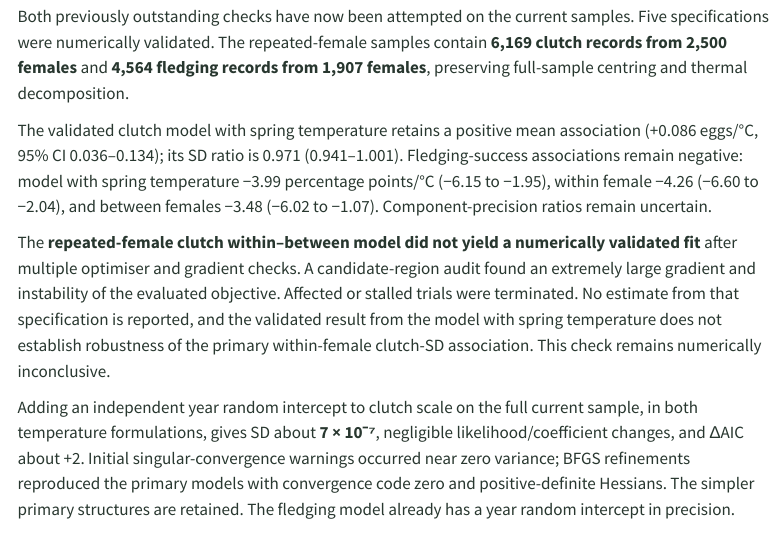
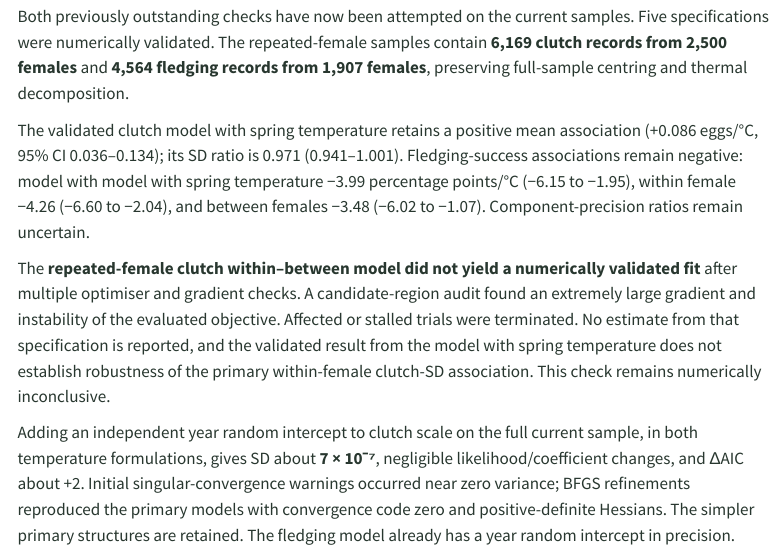
Before and after one commit to anetaarct/thermal-conditions-reproduction-cf-publication, a Quarto document (revision_20261120.qmd): the page in a window 1100 px wide, from 3070 px down. Rendered offline with R 4.5, knitr and Pandoc in place of Quarto, with nearby package versions; menus at the side of the page are left out.

```diff
--- a/revision_20261120.qmd
+++ b/revision_20261120.qmd
@@ -64,7 +64,7 @@
 
 Both previously outstanding checks have now been attempted on the current samples. Five specifications were numerically validated. The repeated-female samples contain **6,169 clutch records from 2,500 females** and **4,564 fledging records from 1,907 females**, preserving full-sample centring and thermal decomposition.
 
-The validated clutch model with spring temperature retains a positive mean association (+0.086 eggs/°C, 95% CI 0.036–0.134); its SD ratio is 0.971 (0.941–1.001). Fledging-success associations remain negative: model with spring temperature −3.99 percentage points/°C (−6.15 to −1.95), within female −4.26 (−6.60 to −2.04), and between females −3.48 (−6.02 to −1.07). Component-precision ratios remain uncertain.
+The validated clutch model with spring temperature retains a positive mean association (+0.086 eggs/°C, 95% CI 0.036–0.134); its SD ratio is 0.971 (0.941–1.001). Fledging-success associations remain negative: model with model with spring temperature −3.99 percentage points/°C (−6.15 to −1.95), within female −4.26 (−6.60 to −2.04), and between females −3.48 (−6.02 to −1.07). Component-precision ratios remain uncertain.
 
 The **repeated-female clutch within–between model did not yield a numerically validated fit** after multiple optimiser and gradient checks. A candidate-region audit found an extremely large gradient and instability of the evaluated objective. Affected or stalled trials were terminated. No estimate from that specification is reported, and the validated result from the model with spring temperature does not establish robustness of the primary within-female clutch-SD association. This check remains numerically inconclusive.
 
```
